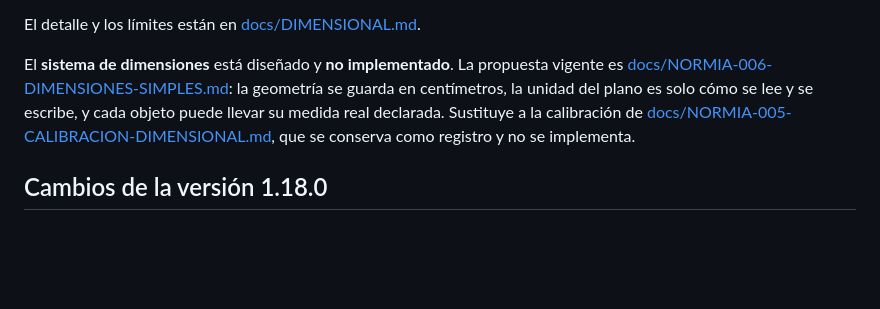
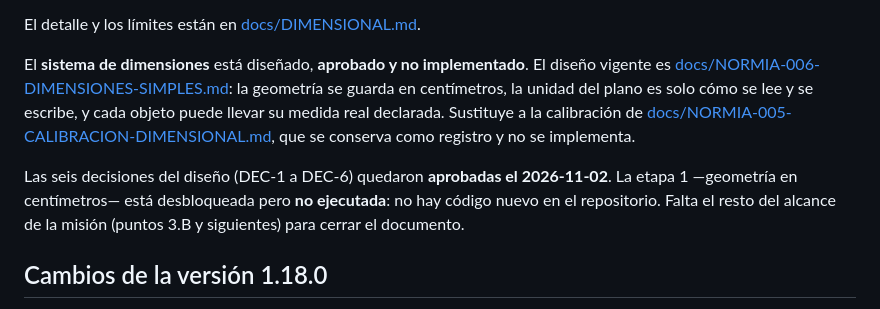
Before and after one commit to luan920530-commits/normia-planos-cad, a Markdown page: README.md, the part around the change. GitHub-like rendering; blank space fills up the shorter version.

```diff
--- a/README.md
+++ b/README.md
@@ -1054,12 +1054,17 @@ en PHP y `window.Normia.Units` en el editor— y el resto del código delega.
 
 El detalle y los límites están en [docs/DIMENSIONAL.md](docs/DIMENSIONAL.md).
 
-El **sistema de dimensiones** está diseñado y **no implementado**. La propuesta
-vigente es [docs/NORMIA-006-DIMENSIONES-SIMPLES.md](docs/NORMIA-006-DIMENSIONES-SIMPLES.md):
+El **sistema de dimensiones** está diseñado, **aprobado y no implementado**. El
+diseño vigente es [docs/NORMIA-006-DIMENSIONES-SIMPLES.md](docs/NORMIA-006-DIMENSIONES-SIMPLES.md):
 la geometría se guarda en centímetros, la unidad del plano es solo cómo se lee y se
 escribe, y cada objeto puede llevar su medida real declarada. Sustituye a la
 calibración de [docs/NORMIA-005-CALIBRACION-DIMENSIONAL.md](docs/NORMIA-005-CALIBRACION-DIMENSIONAL.md),
 que se conserva como registro y no se implementa.
+
+Las seis decisiones del diseño (DEC-1 a DEC-6) quedaron **aprobadas el 2026-11-02**.
+La etapa 1 —geometría en centímetros— está desbloqueada pero **no ejecutada**: no
+hay código nuevo en el repositorio. Falta el resto del alcance de la misión
+(puntos 3.B y siguientes) para cerrar el documento.
 
 ## Cambios de la versión 1.18.0
 
```
Also changed, not shown: docs/NORMIA-006-DIMENSIONES-SIMPLES.md (+13 -2 lines).
